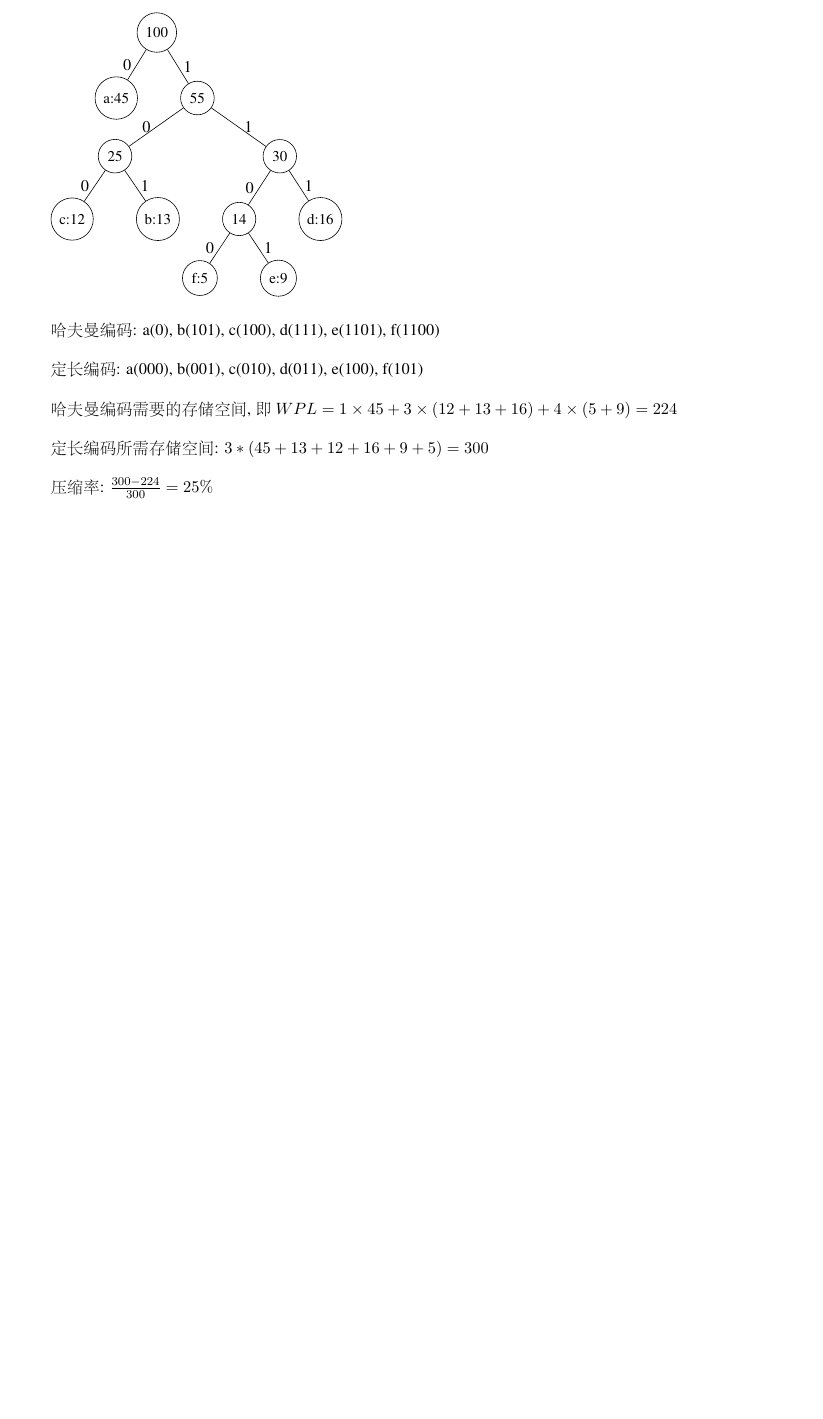
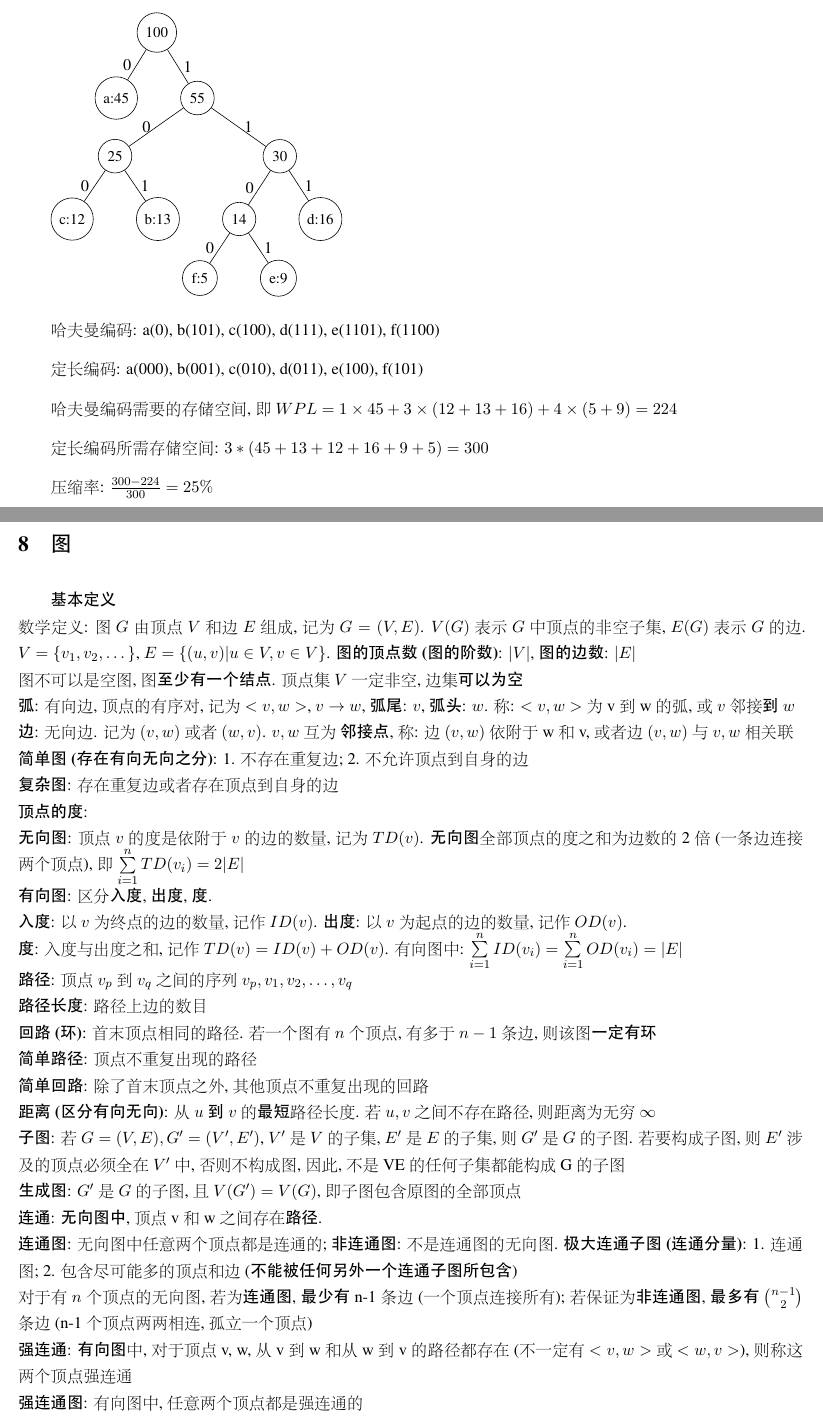
Before and after one commit to Cinkuk/408_NOTE, a LaTeX document (DS.tex, which reads Chap6 Graph/NOTE/chap6.tex): part of page 55 of 55 before the commit and two parts of pages 55 and 56 of 57 after it, the two joined at a grey line, cut so that both start at the same text, the shorter picture padded with empty space. The pictures show the PDF file DS.pdf that the author committed with the source.

Commit message:
update chap6

```diff
--- /dev/null
+++ b/Chap6 Graph/NOTE/chap6.tex
@@ -0,0 +1,33 @@
+\documentclass[../../DS]{subfiles}
+
+\begin{document}
+\begin{sloppy}
+
+\section{图}
+
+    \textbf{基本定义} \\
+    数学定义: 图$G$由顶点$V$和边$E$组成, 记为$G=(V, E)$. $V(G)$表示$G$中顶点的非空子集, $E(G)$表示$G$的边. $V = \{v_1, v_2, \dots\}$, $E = \{(u, v) | u \in V, v \in V\}$. \textbf{图的顶点数(图的阶数)}: $|V|$, \textbf{图的边数}: $|E|$ \\
+    图不可以是空图, 图\textbf{至少有一个结点}. 顶点集$V$一定非空, 边集\textbf{可以为空} \\
+    \textbf{弧}: 有向边, 顶点的有序对, 记为$<v, w>$, $v \to w$, \textbf{弧尾}: $v$, \textbf{弧头}: $w$. 称: $<v, w>$为v到w的弧, 或$v$ 邻接\textbf{到} $w$ \\
+    \textbf{边}: 无向边. 记为$(v, w)$或者$(w, v)$. $v, w$互为 \textbf{邻接点}, 称: 边$(v, w)$依附于w和v, 或者边$(v, w)$与$v, w$相关联 \\
+    \textbf{简单图(存在有向无向之分)}: 1. 不存在重复边; 2. 不允许顶点到自身的边 \\
+    \textbf{复杂图}: 存在重复边或者存在顶点到自身的边 \\
+    \textbf{顶点的度}: \\
+    \textbf{无向图}: 顶点$v$的度是依附于$v$的边的数量, 记为$TD(v)$. \textbf{无向图}全部顶点的度之和为边数的2倍(一条边连接两个顶点), 即$\sum\limits_{i=1}^{n}TD(v_i) = 2 |E|$ \\
+    \textbf{有向图}: 区分\textbf{入度}, \textbf{出度}, \textbf{度}. \\
+    \textbf{入度}: 以$v$为终点的边的数量, 记作$ID(v)$. \textbf{出度}: 以$v$为起点的边的数量, 记作$OD(v)$. \\
+    \textbf{度}: 入度与出度之和, 记作$TD(v) = ID(v) + OD(v)$. 有向图中: $\sum\limits_{i=1}^{n}ID(v_i) = \sum\limits_{i=1}^{n}OD(v_i) = |E|$ \\
+    \textbf{路径}: 顶点$v_p$到$v_q$之间的序列$v_p, v_1, v_2, \dots, v_q$ \\
+    \textbf{路径长度}: 路径上边的数目 \\
+    \textbf{回路(环)}: 首末顶点相同的路径. 若一个图有$n$个顶点, 有多于$n-1$条边, 则该图\textbf{一定有环} \\
+    \textbf{简单路径}: 顶点不重复出现的路径 \\
+    \textbf{简单回路}: 除了首末顶点之外, 其他顶点不重复出现的回路 \\
+    \textbf{距离(区分有向无向)}: 从$u$\textbf{到}$v$的\textbf{最短}路径长度. 若$u, v$之间不存在路径, 则距离为无穷$\infty$ \\
+    \textbf{子图}: 若$G = (V, E), G' = (V', E')$, $V'$是$V$的子集, $E'$是$E$的子集, 则$G'$是$G$的子图. 若要构成子图, 则$E'$涉及的顶点必须全在$V'$中, 否则不构成图, 因此, 不是VE的任何子集都能构成G的子图 \\
+    \textbf{生成图}: $G'$是$G$的子图, 且$V(G') = V(G)$, 即子图包含原图的全部顶点 \\
+    \textbf{连通}: \textbf{无向图中}, 顶点v和w之间存在\textbf{路径}. \\
+    \textbf{连通图}: 无向图中任意两个顶点都是连通的; \textbf{非连通图}: 不是连通图的无向图. \textbf{极大连通子图(连通分量)}: 1. 连通图; 2. 包含尽可能多的顶点和边(\textbf{不能被任何另外一个连通子图所包含}) \\
+    对于有$n$个顶点的无向图, 若为\textbf{连通图}, \textbf{最少有} n-1条边(一个顶点连接所有); 若保证为\textbf{非连通图}, \textbf{最多有} $\binom{n-1}{2}$条边(n-1个顶点两两相连, 孤立一个顶点) \\
+    \textbf{强连通}: \textbf{有向图}中, 对于顶点v, w, 从v到w和从w到v的路径都存在(不一定有$<v, w>$或$<w, v>$), 则称这两个顶点强连通 \\
+    \textbf{强连通图}: 有向图中, 任意两个顶点都是强连通的 \\
+    \textbf{强连通分量}: 1. 强连通图; 2. 包含尽可能多的顶点和边. 若一个图是强连通图, \textbf{最少有}n条边(构成环) \\
@@ -0,0 +45,5 @@
+        \centering
+        \includegraphics[width=0.5\columnwidth]{./graphconnect.png}
+    \end{figure}
+
+    \textbf{找强连通分量} \\
@@ -0,0 +54,60 @@
+    \begin{figure}[htbp]
+        \centering
+        \begin{subfigure}{0.45\textwidth}
+            \begin{tikzpicture}[node distance=1.5cm, , >=Stealth]
+                \tikzstyle{vertex}=[circle, draw, minimum size=0.5cm]
+
+                \node[vertex] (A) {A};
+                \node[vertex, below right of=A] (D) {D};
+                \node[vertex, above right of=D] (C) {C};
+                \node[vertex, below left of=D] (B) {B};
+                \node[vertex, below right of=D] (E) {E};
+                \node[vertex, below left of=A] (F) {F};
+                \node[vertex, below right of=C] (G) {G};
+
+                \draw[->] (A) to[bend left=20] (C);
+                \draw[->] (C) to[bend left=20] (A);
+                \draw[->] (B) -- (A);
+                \draw[->] (D) -- (A);
+                \draw[->] (C) -- (D);
+                \draw[->] (D) -- (E);
+                \draw[->] (E) -- (C);
+                \draw[->] (B) -- (D);
+                \draw[->] (B) -- (E);
+                \draw[->] (C) -- (G);
+                \draw[->] (E) -- (G);
+            \end{tikzpicture}
+            \caption{有向图}
+        \end{subfigure}
+        \begin{subfigure}{0.45\textwidth}
+            \begin{tikzpicture}[node distance=1.5cm, , >=Stealth]
+                \tikzstyle{vertex}=[circle, draw, minimum size=0.5cm]
+
+                \node[vertex] (A) {A};
+                \node[vertex, below right of=A] (D) {D};
+                \node[vertex, above right of=D] (C) {C};
+                \node[vertex, below right of=D] (E) {E};
+                \node[vertex, below left of=A] (F) {F};
+                \node[vertex, below right of=C] (G) {G};
+                \node[vertex, right of=G] (B) {B};
+
+                \draw[->] (A) to[bend left=20] (C);
+                \draw[->] (C) to[bend left=20] (A);
+                \draw[->] (D) -- (A);
+                \draw[->] (C) -- (D);
+                \draw[->] (D) -- (E);
+                \draw[->] (E) -- (C);
+            \end{tikzpicture}
+            \caption{4个强连通分量}
+        \end{subfigure}
+    \end{figure}
+
+
+
+
+
+
+
+
+\end{sloppy}
+\end{document}
```
Also changed, not shown: DS.tex (+1 -1 lines), Chap6 Graph/NOTE/graphconnect.png (added), DS.pdf, Chap6 Graph/NOTE/chap6.tex (15 more changed lines).
